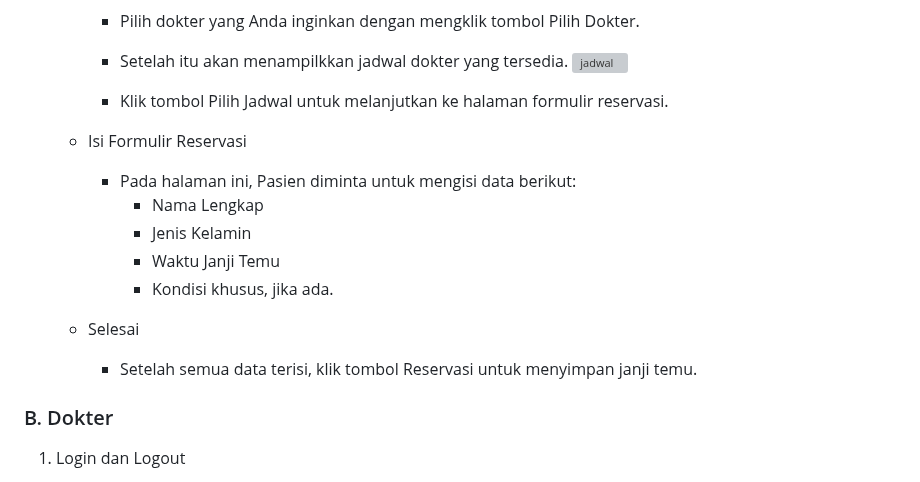
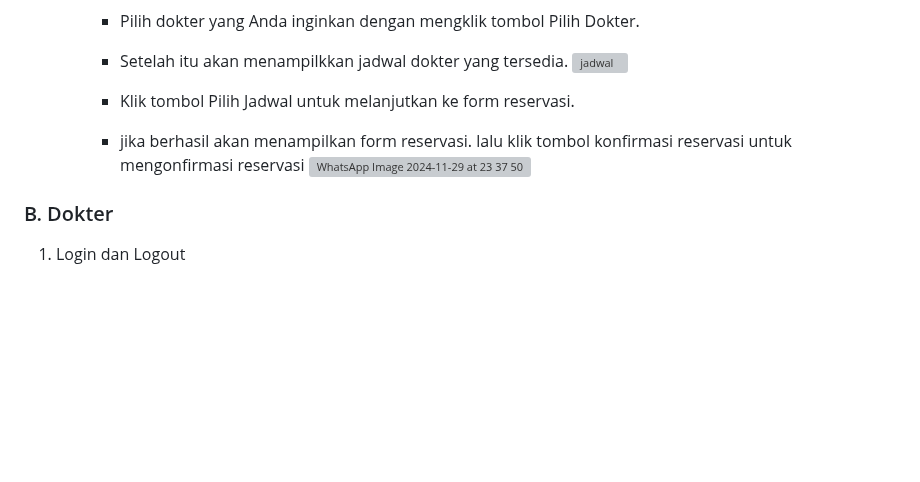
Before and after one commit to DindaAyuAprilia/dental_xuensun, a Markdown page: README.md, the part around the change. Rendered like a GitHub page; blank space fills up the shorter version; grey boxes are pictures that could not be loaded.

```diff
--- a/README.md
+++ b/README.md
@@ -93,17 +93,10 @@ Dengan demikian, Anda hanya perlu datang ke klinik pada waktu yang telah dipilih
       - Setelah itu akan menampilkkan jadwal dokter yang tersedia.
         ![jadwal](https://github.com/user-attachments/assets/21f2e5f7-41c1-42a4-a189-107e36873778)
 
-      - Klik tombol Pilih Jadwal untuk melanjutkan ke halaman formulir reservasi.
+      - Klik tombol Pilih Jadwal untuk melanjutkan ke form reservasi.
+      - jika berhasil akan menampilkan form reservasi. lalu klik tombol konfirmasi reservasi untuk mengonfirmasi reservasi
+       ![WhatsApp Image 2024-11-29 at 23 37 50](https://github.com/user-attachments/assets/c2ba89fa-447c-4acd-8add-48aae2ae00e7)
 
-    - Isi Formulir Reservasi
-      - Pada halaman ini, Pasien diminta untuk mengisi data berikut:
-        - Nama Lengkap
-        - Jenis Kelamin
-        - Waktu Janji Temu
-        - Kondisi khusus, jika ada.
-
-    - Selesai
-      - Setelah semua data terisi, klik tombol Reservasi untuk menyimpan janji temu.
 
 ### B.	Dokter
 1.	Login dan Logout
```
